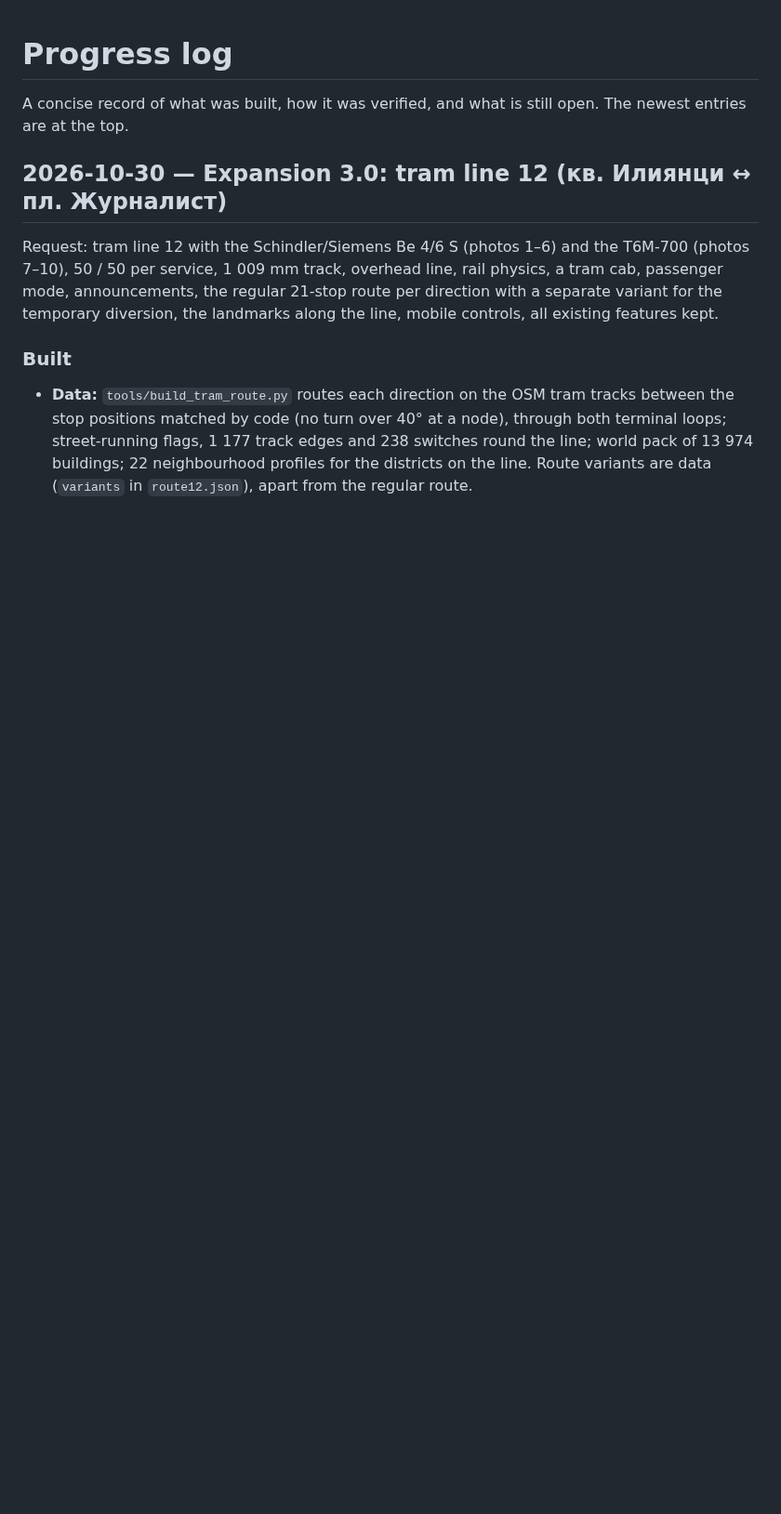
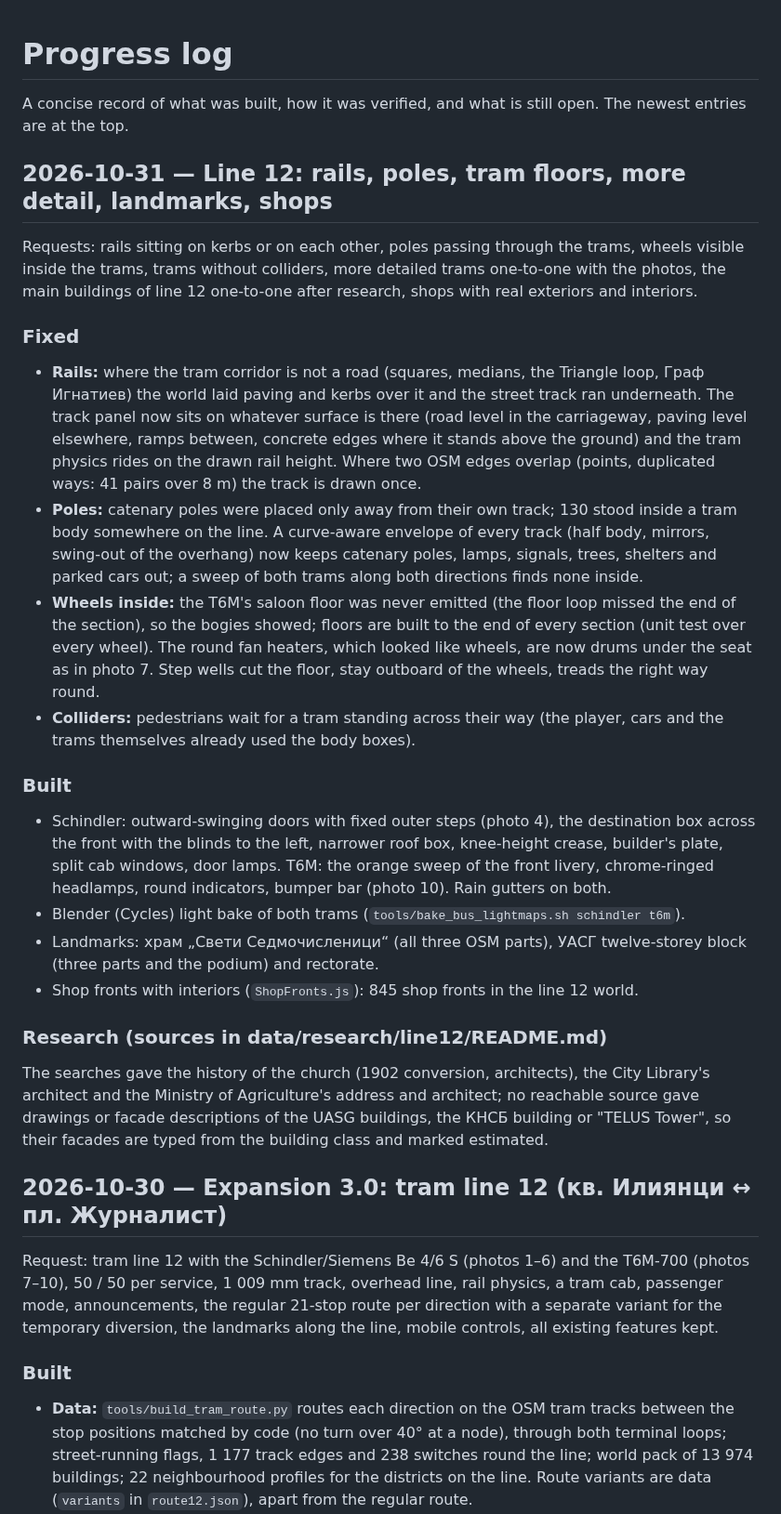
Before and after one commit to Loriens22/Main, a Markdown page: docs/PROGRESS.md, the part around the change. Shown at 93% size. Drawn GitHub-style; blank space fills up the shorter version.

```diff
--- a/docs/PROGRESS.md
+++ b/docs/PROGRESS.md
@@ -2,6 +2,49 @@
 
 A concise record of what was built, how it was verified, and what is still open.
 The newest entries are at the top.
+
+## 2026-10-31 — Line 12: rails, poles, tram floors, more detail, landmarks, shops
+
+Requests: rails sitting on kerbs or on each other, poles passing through the trams, wheels visible
+inside the trams, trams without colliders, more detailed trams one-to-one with the photos, the main
+buildings of line 12 one-to-one after research, shops with real exteriors and interiors.
+
+### Fixed
+
+- **Rails:** where the tram corridor is not a road (squares, medians, the Triangle loop, Граф
+  Игнатиев) the world laid paving and kerbs over it and the street track ran underneath. The track
+  panel now sits on whatever surface is there (road level in the carriageway, paving level
+  elsewhere, ramps between, concrete edges where it stands above the ground) and the tram physics
+  rides on the drawn rail height. Where two OSM edges overlap (points, duplicated ways: 41 pairs over
+  8 m) the track is drawn once.
+- **Poles:** catenary poles were placed only away from their own track; 130 stood inside a tram
+  body somewhere on the line. A curve-aware envelope of every track (half body, mirrors, swing-out
+  of the overhang) now keeps catenary poles, lamps, signals, trees, shelters and parked cars out;
+  a sweep of both trams along both directions finds none inside.
+- **Wheels inside:** the T6M's saloon floor was never emitted (the floor loop missed the end of the
+  section), so the bogies showed; floors are built to the end of every section (unit test over
+  every wheel). The round fan heaters, which looked like wheels, are now drums under the seat as in
+  photo 7. Step wells cut the floor, stay outboard of the wheels, treads the right way round.
+- **Colliders:** pedestrians wait for a tram standing across their way (the player, cars and the
+  trams themselves already used the body boxes).
+
+### Built
+
+- Schindler: outward-swinging doors with fixed outer steps (photo 4), the destination box across
+  the front with the blinds to the left, narrower roof box, knee-height crease, builder's plate,
+  split cab windows, door lamps. T6M: the orange sweep of the front livery, chrome-ringed
+  headlamps, round indicators, bumper bar (photo 10). Rain gutters on both.
+- Blender (Cycles) light bake of both trams (`tools/bake_bus_lightmaps.sh schindler t6m`).
+- Landmarks: храм „Свети Седмочисленици“ (all three OSM parts), УАСГ twelve-storey block (three
+  parts and the podium) and rectorate.
+- Shop fronts with interiors (`ShopFronts.js`): 845 shop fronts in the line 12 world.
+
+### Research (sources in data/research/line12/README.md)
+
+The searches gave the history of the church (1902 conversion, architects), the City Library's
+architect and the Ministry of Agriculture's address and architect; no reachable source gave
+drawings or facade descriptions of the UASG buildings, the КНСБ building or "TELUS Tower", so their
+facades are typed from the building class and marked estimated.
 
 ## 2026-10-30 — Expansion 3.0: tram line 12 (кв. Илиянци ↔ пл. Журналист)
 
```
Also changed, not shown: README.md (+12 -5 lines), docs/screenshots/line12-tracks.jpg (added), docs/screenshots/seven-saints-church.jpg (added), docs/screenshots/shop-fronts-cafe.jpg (added), docs/screenshots/shop-fronts.jpg (added), 5 other files.
